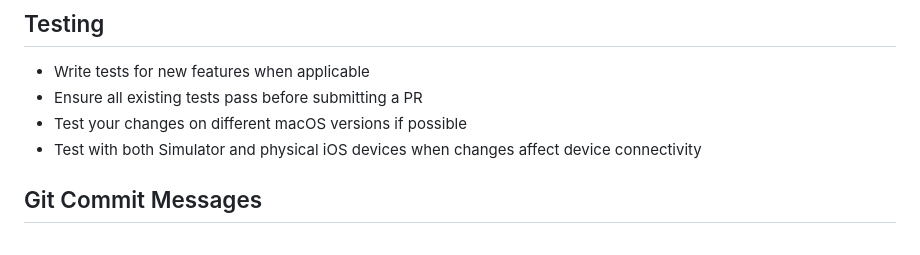
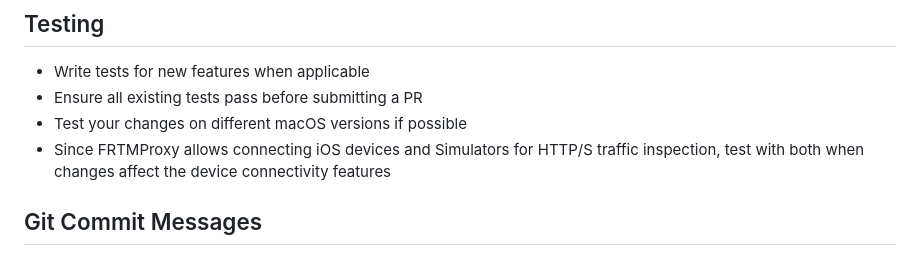
Before and after one commit to ValentinoPalomba/FRTMProxy, a Markdown page: CONTRIBUTING.md, the part around the change. GitHub-like rendering.

Commit message:
Clarify iOS device testing in CONTRIBUTING.md
Co-authored-by: ValentinoPalomba <45772745+ValentinoPalomba@users.noreply.github.com>

```diff
--- a/CONTRIBUTING.md
+++ b/CONTRIBUTING.md
@@ -99,7 +99,7 @@ func processRequest(_ request: URLRequest) -> HTTPResponse? {
 * Write tests for new features when applicable
 * Ensure all existing tests pass before submitting a PR
 * Test your changes on different macOS versions if possible
-* Test with both Simulator and physical iOS devices when changes affect device connectivity
+* Since FRTMProxy allows connecting iOS devices and Simulators for HTTP/S traffic inspection, test with both when changes affect the device connectivity features
 
 ## Git Commit Messages
 
```
